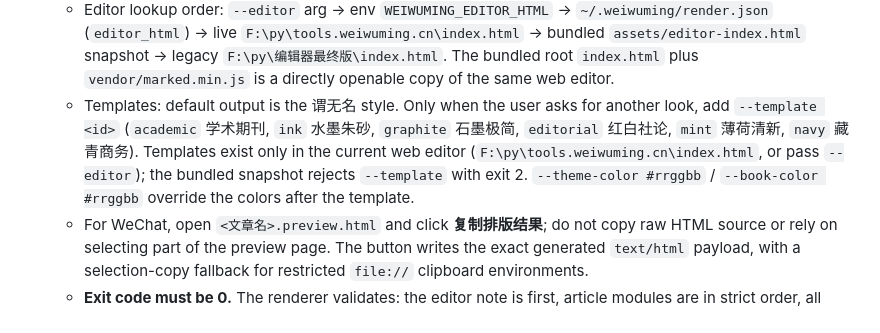
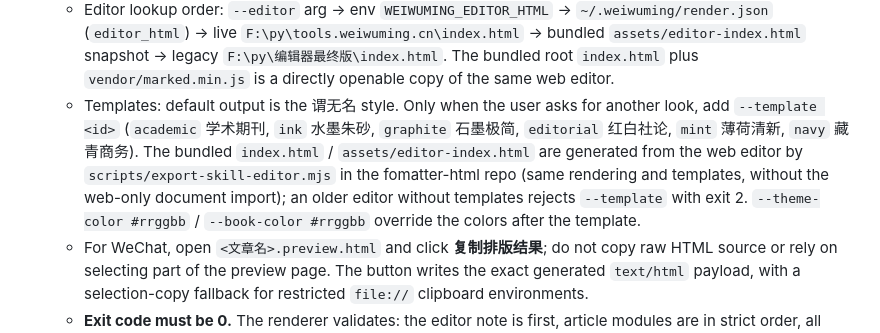
Before and after one commit to Roloyty/weiwuming-wechat-formatter, a Markdown page: SKILL.md, the part around the change. GitHub-like rendering.

Commit message:
docs: 说明随包编辑器由网页版导出、同样支持模板
Co-Authored-By: Claude Opus 5.5 <noreply@anthropic.com>

```diff
--- a/SKILL.md
+++ b/SKILL.md
@@ -280,7 +280,7 @@ These blocks should appear directly after the preceding content, without any int
    - Produces `<文章名>.html` (WeChat paste-ready, inline-styled — identical to the editor's 复制 output) and `<文章名>.preview.html` (browser QA page with a **复制排版结果** button).
    - The renderer loads the web editor and runs its own `preprocessMarkdown → marked.parse → postprocessHtml → applyThemeToPreview → generateInlineStyledHtml` pipeline. **Never hand-write or post-edit the .html**; fix the markdown or editor and re-render.
    - Editor lookup order: `--editor` arg → env `WEIWUMING_EDITOR_HTML` → `~/.weiwuming/render.json` (`editor_html`) → live `F:\py\tools.weiwuming.cn\index.html` → bundled `assets/editor-index.html` snapshot → legacy `F:\py\编辑器最终版\index.html`. The bundled root `index.html` plus `vendor/marked.min.js` is a directly openable copy of the same web editor.
-   - Templates: default output is the 谓无名 style. Only when the user asks for another look, add `--template <id>` (`academic` 学术期刊, `ink` 水墨朱砂, `graphite` 石墨极简, `editorial` 红白社论, `mint` 薄荷清新, `navy` 藏青商务). Templates exist only in the current web editor (`F:\py\tools.weiwuming.cn\index.html`, or pass `--editor`); the bundled snapshot rejects `--template` with exit 2. `--theme-color #rrggbb` / `--book-color #rrggbb` override the colors after the template.
+   - Templates: default output is the 谓无名 style. Only when the user asks for another look, add `--template <id>` (`academic` 学术期刊, `ink` 水墨朱砂, `graphite` 石墨极简, `editorial` 红白社论, `mint` 薄荷清新, `navy` 藏青商务). The bundled `index.html` / `assets/editor-index.html` are generated from the web editor by `scripts/export-skill-editor.mjs` in the fomatter-html repo (same rendering and templates, without the web-only document import); an older editor without templates rejects `--template` with exit 2. `--theme-color #rrggbb` / `--book-color #rrggbb` override the colors after the template.
    - For WeChat, open `<文章名>.preview.html` and click **复制排版结果**; do not copy raw HTML source or rely on selecting part of the preview page. The button writes the exact generated `text/html` payload, with a selection-copy fallback for restricted `file://` clipboard environments.
    - **Exit code must be 0.** The renderer validates: the editor note is first, article modules are in strict order, all `<img>` are public http(s) URLs, every syntax block rendered, no unparsed syntax residue (e.g. `---[`, `<<<`), and `>>> ` has its space. If it exits 1, fix the .md and re-render — do not deliver a failing pair.
    - Re-render after ANY edit to the .md, so the two deliverables never diverge. Rendering is idempotent: same .md → byte-identical .html.
```
